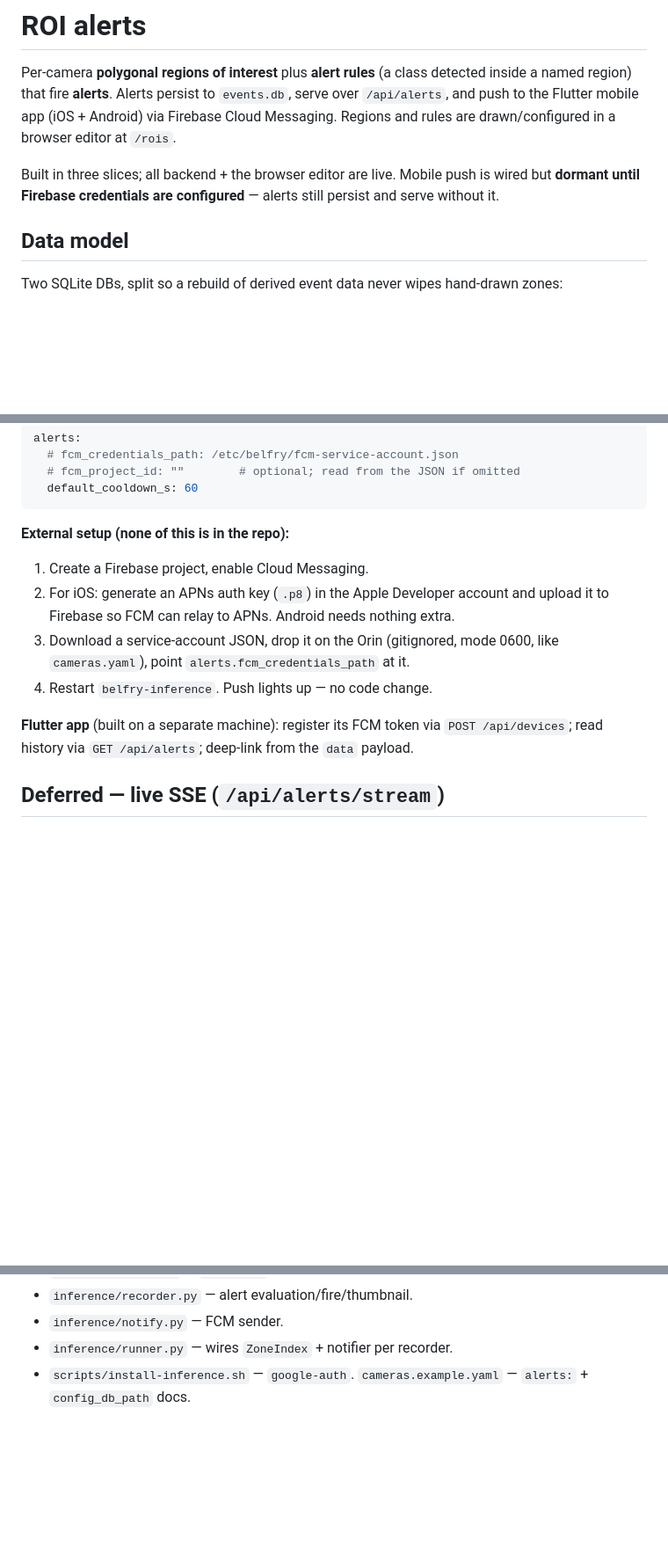
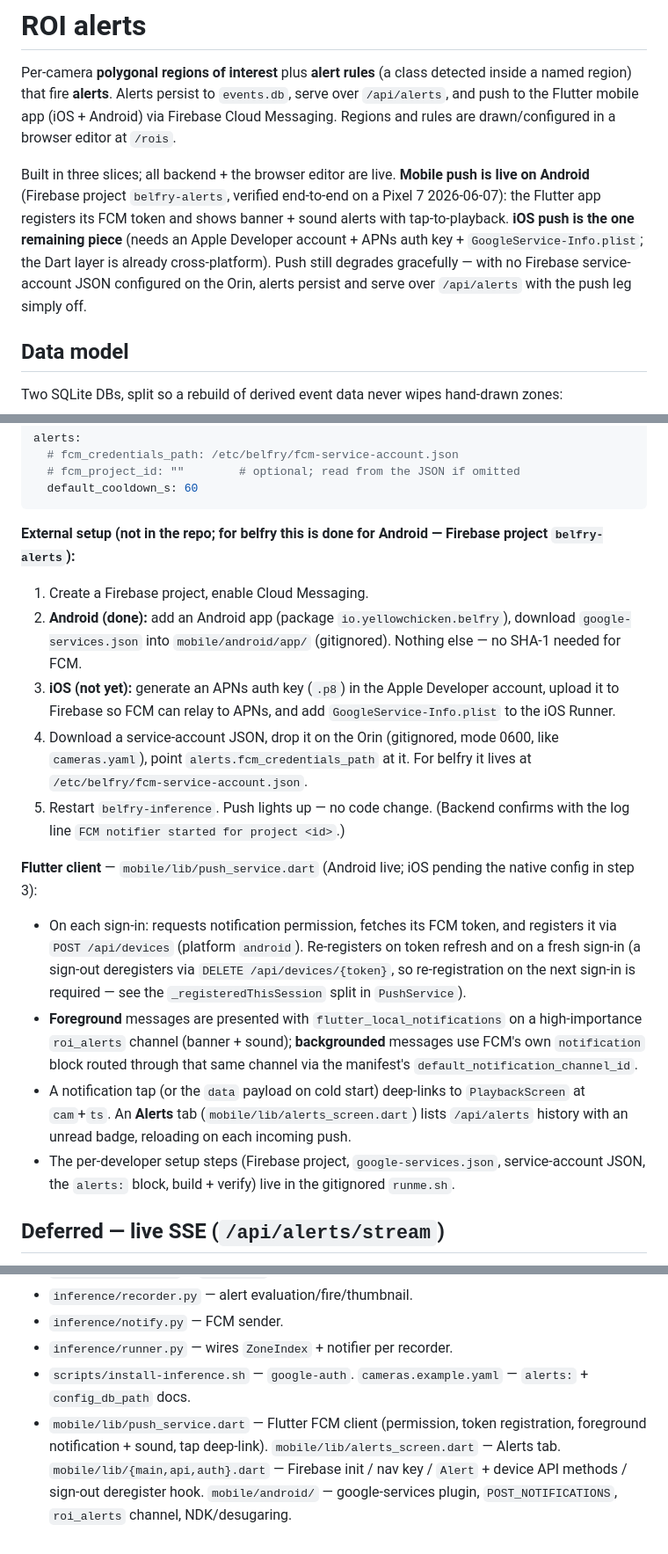
Before and after one commit to thepaulm/belfry, a Markdown page: roi-alerts.md, 3 parts joined by grey strips. Shown at 88% size. GitHub-like rendering; blank space fills up the shorter version.

Commit message:
Document the Android ROI alert push client and mark push live
- Replace the stale "dormant until Firebase credentials are configured" note with the live-on-Android status (Firebase project belfry-alerts), and flag iOS APNs as the one remaining piece

- Add a Flutter-client section to roi-alerts.md covering token registration/re-registration, the foreground roi_alerts channel, notification-tap deep-link, and the Alerts tab, plus the mobile files in the Files list

Co-Authored-By: Claude Opus 4.8 (1M context) <noreply@anthropic.com>

````diff
--- a/roi-alerts.md
+++ b/roi-alerts.md
@@ -2,7 +2,7 @@
 
 Per-camera **polygonal regions of interest** plus **alert rules** (a class detected inside a named region) that fire **alerts**. Alerts persist to `events.db`, serve over `/api/alerts`, and push to the Flutter mobile app (iOS + Android) via Firebase Cloud Messaging. Regions and rules are drawn/configured in a browser editor at `/rois`.
 
-Built in three slices; all backend + the browser editor are live. Mobile push is wired but **dormant until Firebase credentials are configured** — alerts still persist and serve without it.
+Built in three slices; all backend + the browser editor are live. **Mobile push is live on Android** (Firebase project `belfry-alerts`, verified end-to-end on a Pixel 7 2026-06-07): the Flutter app registers its FCM token and shows banner + sound alerts with tap-to-playback. **iOS push is the one remaining piece** (needs an Apple Developer account + APNs auth key + `GoogleService-Info.plist`; the Dart layer is already cross-platform). Push still degrades gracefully — with no Firebase service-account JSON configured on the Orin, alerts persist and serve over `/api/alerts` with the push leg simply off.
 
 ## Data model
 
@@ -60,13 +60,18 @@ alerts:
   default_cooldown_s: 60
 ```
 
-**External setup (none of this is in the repo):**
+**External setup (not in the repo; for belfry this is done for Android — Firebase project `belfry-alerts`):**
 1. Create a Firebase project, enable Cloud Messaging.
-2. For iOS: generate an APNs auth key (`.p8`) in the Apple Developer account and upload it to Firebase so FCM can relay to APNs. Android needs nothing extra.
-3. Download a service-account JSON, drop it on the Orin (gitignored, mode 0600, like `cameras.yaml`), point `alerts.fcm_credentials_path` at it.
-4. Restart `belfry-inference`. Push lights up — no code change.
+2. **Android (done):** add an Android app (package `io.yellowchicken.belfry`), download `google-services.json` into `mobile/android/app/` (gitignored). Nothing else — no SHA-1 needed for FCM.
+3. **iOS (not yet):** generate an APNs auth key (`.p8`) in the Apple Developer account, upload it to Firebase so FCM can relay to APNs, and add `GoogleService-Info.plist` to the iOS Runner.
+4. Download a service-account JSON, drop it on the Orin (gitignored, mode 0600, like `cameras.yaml`), point `alerts.fcm_credentials_path` at it. For belfry it lives at `/etc/belfry/fcm-service-account.json`.
+5. Restart `belfry-inference`. Push lights up — no code change. (Backend confirms with the log line `FCM notifier started for project <id>`.)
 
-**Flutter app** (built on a separate machine): register its FCM token via `POST /api/devices`; read history via `GET /api/alerts`; deep-link from the `data` payload.
+**Flutter client** — `mobile/lib/push_service.dart` (Android live; iOS pending the native config in step 3):
+- On each sign-in: requests notification permission, fetches its FCM token, and registers it via `POST /api/devices` (platform `android`). Re-registers on token refresh and on a fresh sign-in (a sign-out deregisters via `DELETE /api/devices/{token}`, so re-registration on the next sign-in is required — see the `_registeredThisSession` split in `PushService`).
+- **Foreground** messages are presented with `flutter_local_notifications` on a high-importance `roi_alerts` channel (banner + sound); **backgrounded** messages use FCM's own `notification` block routed through that same channel via the manifest's `default_notification_channel_id`.
+- A notification tap (or the `data` payload on cold start) deep-links to `PlaybackScreen` at `cam`+`ts`. An **Alerts** tab (`mobile/lib/alerts_screen.dart`) lists `/api/alerts` history with an unread badge, reloading on each incoming push.
+- The per-developer setup steps (Firebase project, `google-services.json`, service-account JSON, the `alerts:` block, build + verify) live in the gitignored `runme.sh`.
 
 ## Deferred — live SSE (`/api/alerts/stream`)
 
@@ -89,3 +94,4 @@ Not built. The mobile flow is fully covered by FCM push (live nudge, app-closed)
 - `inference/notify.py` — FCM sender.
 - `inference/runner.py` — wires `ZoneIndex` + notifier per recorder.
 - `scripts/install-inference.sh` — `google-auth`. `cameras.example.yaml` — `alerts:` + `config_db_path` docs.
+- `mobile/lib/push_service.dart` — Flutter FCM client (permission, token registration, foreground notification + sound, tap deep-link). `mobile/lib/alerts_screen.dart` — Alerts tab. `mobile/lib/{main,api,auth}.dart` — Firebase init / nav key / `Alert` + device API methods / sign-out deregister hook. `mobile/android/` — google-services plugin, `POST_NOTIFICATIONS`, `roi_alerts` channel, NDK/desugaring.
````
